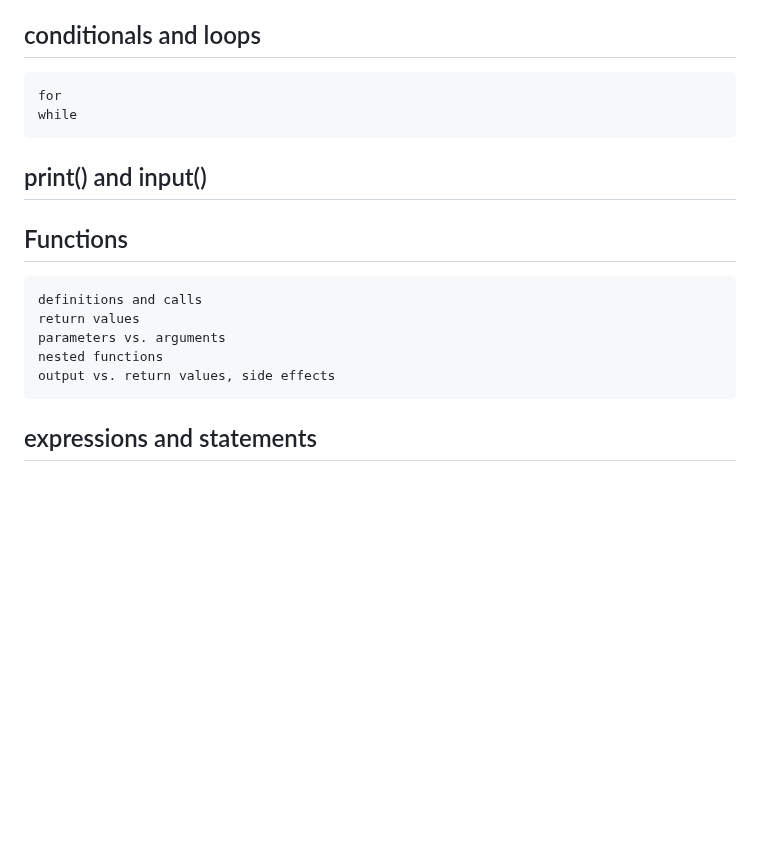
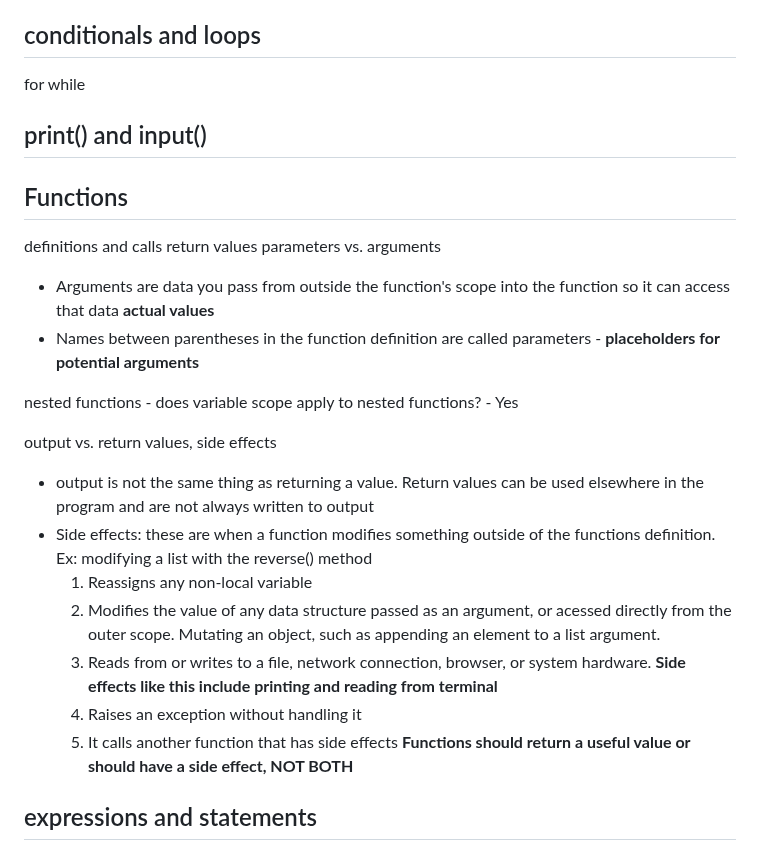
Before and after one commit to CovertRob/LS-Backend-Core, a Markdown page: py101_notes.md, the part around one of its changes. GitHub-like rendering; blank space fills up the shorter version.

```diff
--- a/py101_notes.md
+++ b/py101_notes.md
@@ -466,18 +507,33 @@ str.isalpha()
 
 ## conditionals and loops
 
-    for
-    while
+for
+while
 
 ## print() and input()
 
 ## Functions
 
-    definitions and calls
-    return values
-    parameters vs. arguments
-    nested functions
-    output vs. return values, side effects
+definitions and calls
+return values
+parameters vs. arguments
+
+- Arguments are data you pass from outside the function's scope into the function so it can access that data **actual values**
+- Names between parentheses in the function definition are called parameters - **placeholders for potential arguments**
+
+nested functions - does variable scope apply to nested functions? - Yes
+
+output vs. return values, side effects
+
+- output is not the same thing as returning a value. Return values can be used elsewhere in the program and are not always written to output
+- Side effects: these are when a function modifies something outside of the functions definition. Ex: modifying a list with the reverse() method
+    1. Reassigns any non-local variable
+    2. Modifies the value of any data structure passed as an argument, or acessed directly from the outer scope. Mutating an object, such as appending
+    an element to a list argument.
+    3. Reads from or writes to a file, network connection, browser, or system hardware. **Side effects like this include printing and reading from terminal**
+    4. Raises an exception without handling it
+    5. It calls another function that has side effects
+**Functions should return a useful value or should have a side effect, NOT BOTH**
 
 ## expressions and statements
 
```
Also changed, not shown: other parts of py101_notes.md (+53 -12 lines).
